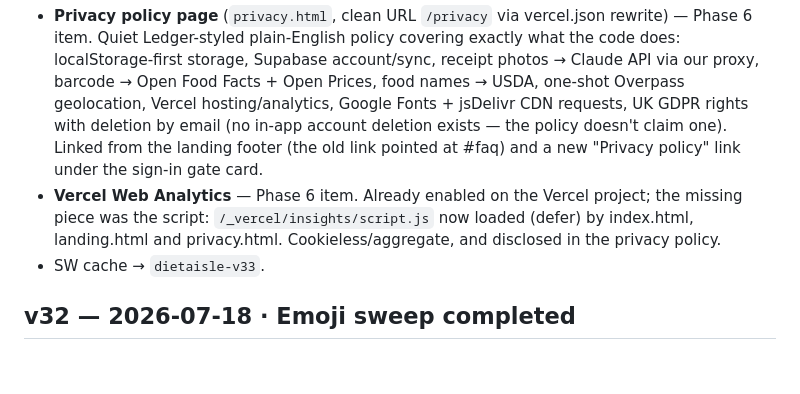
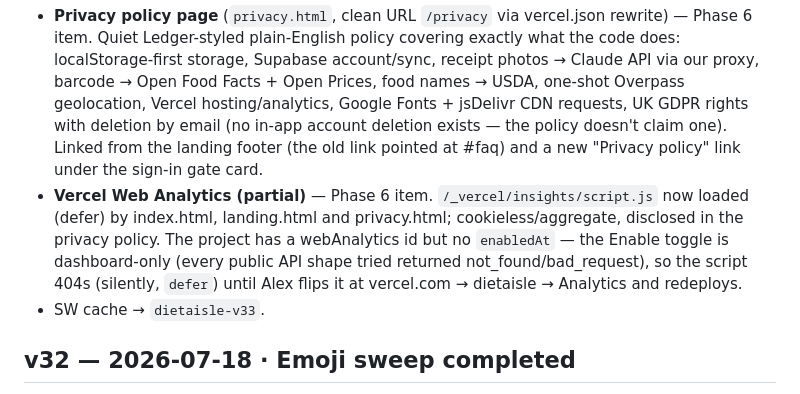
Before and after one commit to qcklex/diet-aisle, a Markdown page: CHANGELOG.md, the part around the change. Rendered like a GitHub page; blank space fills up the shorter version.

Commit message:
Docs: analytics enable toggle is dashboard-only — pending Alex, box unticked
Co-Authored-By: Claude Fable 5 <noreply@anthropic.com>

```diff
--- a/CHANGELOG.md
+++ b/CHANGELOG.md
@@ -5,7 +5,7 @@ Work log for every release. Newest first. The SW cache version (`sw.js`) is the
 ## v33 — 2026-07-18 · Privacy policy page + Vercel Web Analytics
 
 - **Privacy policy page** (`privacy.html`, clean URL `/privacy` via vercel.json rewrite) — Phase 6 item. Quiet Ledger-styled plain-English policy covering exactly what the code does: localStorage-first storage, Supabase account/sync, receipt photos → Claude API via our proxy, barcode → Open Food Facts + Open Prices, food names → USDA, one-shot Overpass geolocation, Vercel hosting/analytics, Google Fonts + jsDelivr CDN requests, UK GDPR rights with deletion by email (no in-app account deletion exists — the policy doesn't claim one). Linked from the landing footer (the old link pointed at #faq) and a new "Privacy policy" link under the sign-in gate card.
-- **Vercel Web Analytics** — Phase 6 item. Already enabled on the Vercel project; the missing piece was the script: `/_vercel/insights/script.js` now loaded (defer) by index.html, landing.html and privacy.html. Cookieless/aggregate, and disclosed in the privacy policy.
+- **Vercel Web Analytics (partial)** — Phase 6 item. `/_vercel/insights/script.js` now loaded (defer) by index.html, landing.html and privacy.html; cookieless/aggregate, disclosed in the privacy policy. The project has a webAnalytics id but no `enabledAt` — the Enable toggle is dashboard-only (every public API shape tried returned not_found/bad_request), so the script 404s (silently, `defer`) until Alex flips it at vercel.com → dietaisle → Analytics and redeploys.
 - SW cache → `dietaisle-v33`.
 
 ## v32 — 2026-07-18 · Emoji sweep completed
```
Also changed, not shown: PHASES.md (+1 -1 lines).
